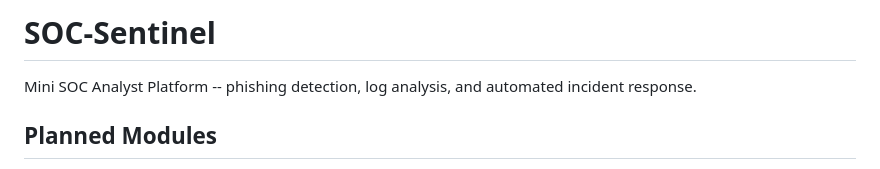
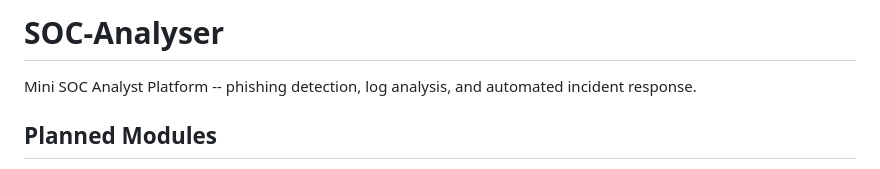
Before and after one commit to IMOIMI/soc-sentinel, a Markdown page: README.md, the part around the change. Drawn GitHub-style.

```diff
--- a/README.md
+++ b/README.md
@@ -1,4 +1,4 @@
-# SOC-Sentinel
+# SOC-Analyser
 
 Mini SOC Analyst Platform -- phishing detection, log analysis, and automated incident response.
 
```
